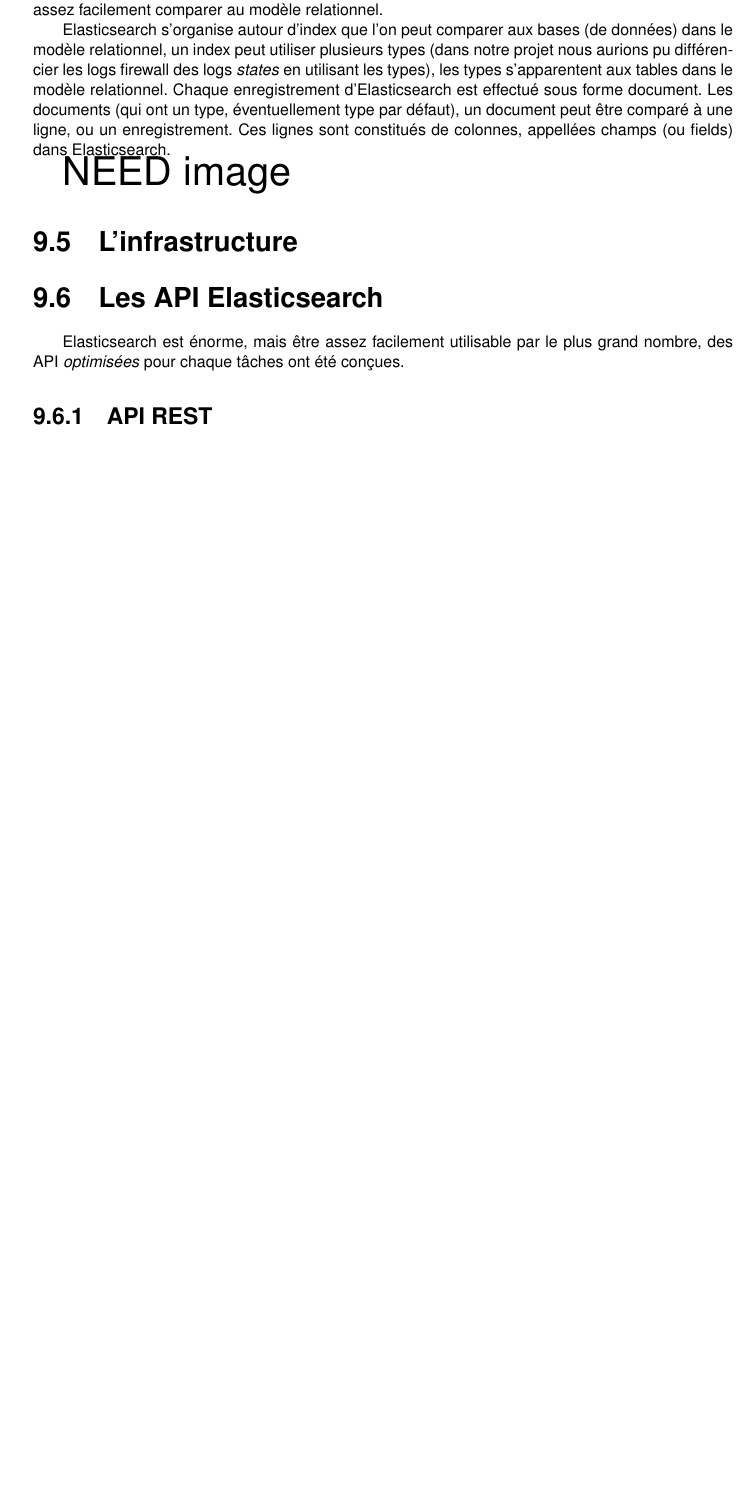
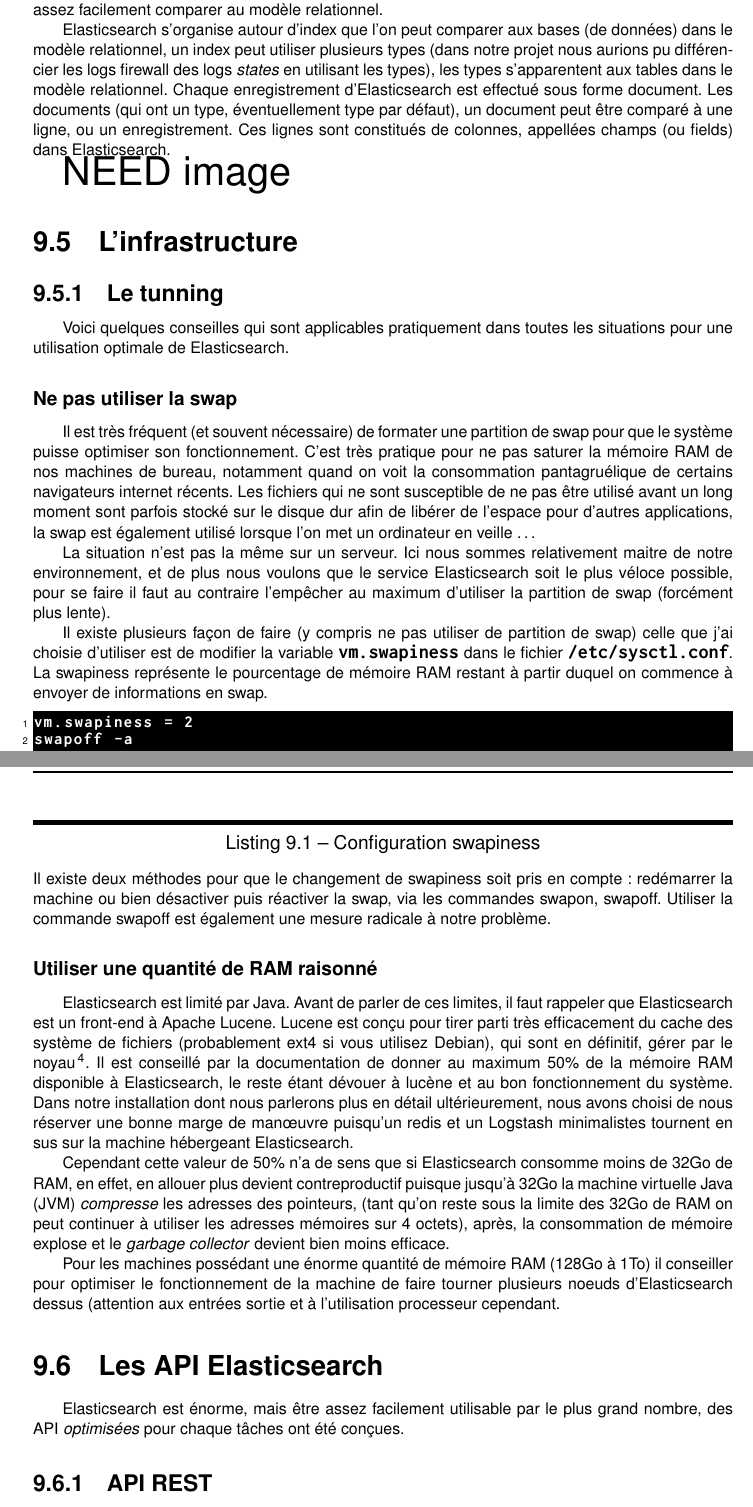
Before and after one commit to Neodiablow/rapport-ciril, a LaTeX document (rapport/rapport.tex, which reads rapport/elasticsearch.tex): part of page 33 of 44 before the commit and two parts of pages 33 and 34 of 45 after it, the two joined at a grey line, cut so that both start at the same text, the shorter picture padded with empty space. Compiled offline with pdfLaTeX.

Commit message:
limite memoire elasticsearch

```diff
--- a/rapport/elasticsearch.tex
+++ b/rapport/elasticsearch.tex
@@ -131,6 +131,65 @@
 
 \section{L'infrastructure}
 
+\subsection{Le tunning}
+Voici quelques conseilles qui sont applicables pratiquement dans toutes les situations
+pour une utilisation optimale de Elasticsearch.
+
+\subsubsection{Ne pas utiliser la swap}
+Il est très fréquent (et souvent nécessaire) de formater une partition de swap pour
+que le système puisse optimiser son fonctionnement. C'est très pratique pour ne pas
+saturer la mémoire RAM de nos machines de bureau, notamment quand on voit la consommation
+pantagruélique de certains navigateurs internet récents. Les fichiers qui ne sont
+susceptible de ne pas être utilisé avant un long moment sont parfois stocké sur le
+disque dur afin de libérer de l'espace pour d'autres applications, la swap est
+également utilisé lorsque l'on met un ordinateur en veille \ldots
+
+La situation n'est pas la même sur un serveur. Ici nous sommes relativement maitre
+de notre environnement, et de plus nous voulons que le service Elasticsearch soit
+le plus véloce possible, pour se faire il faut au contraire l'empêcher au maximum
+d'utiliser la partition de swap (forcément plus lente).
+
+Il existe plusieurs façon de faire (y compris ne pas utiliser de partition de swap)
+celle que j'ai choisie d'utiliser est de modifier la variable \ipath{vm.swapiness}
+dans le fichier \ipath{/etc/sysctl.conf}. La swapiness représente le pourcentage
+de mémoire RAM restant à partir duquel on commence à envoyer de informations en
+swap.
+
+\begin{lstlisting}[style=code,label={lst:configswapiness},caption={Configuration swapiness}]
+vm.swapiness = 2
+swapoff -a
+swapon -a
+\end{lstlisting}
+Il existe deux méthodes pour que le changement de swapiness soit pris en compte :
+redémarrer la machine ou bien désactiver puis réactiver la swap, via les commandes
+swapon, swapoff. Utiliser la commande swapoff est également une mesure radicale à
+notre problème.
+
+\subsubsection{Utiliser une quantité de RAM raisonné}
+Elasticsearch est limité par Java. Avant de parler de ces limites, il faut rappeler
+que Elasticsearch est un front-end à Apache Lucene. Lucene est conçu pour tirer
+parti très efficacement du cache des système de fichiers (probablement ext4 si
+vous utilisez Debian), qui sont en définitif, gérer par le
+noyau\footnote{https://www.elastic.co/guide/en/elasticsearch/guide/current/\_limiting\_memory\_usage.html}.
+Il est conseillé par la documentation de donner au maximum 50\% de la mémoire RAM
+disponible à Elasticsearch, le reste étant dévouer à lucène et au bon fonctionnement
+du système.
+Dans notre installation dont nous parlerons plus en détail ultérieurement, nous
+avons choisi de nous réserver une bonne marge de manœuvre puisqu'un redis et un Logstash
+minimalistes tournent en sus sur la machine hébergeant Elasticsearch.
+
+Cependant cette valeur de 50\% n'a de sens que si Elasticsearch consomme moins de
+32Go de RAM, en effet, en allouer plus devient contreproductif puisque jusqu'à 32Go
+la machine virtuelle Java (JVM) \textit{compresse} les adresses des pointeurs,
+(tant qu'on reste sous la limite des 32Go de RAM on peut continuer à utiliser les
+adresses mémoires sur 4 octets), après, la consommation de mémoire explose et le
+\textit{garbage collector} devient bien moins efficace.
+
+Pour les machines possédant une énorme quantité de mémoire RAM (128Go à 1To)
+il conseiller pour optimiser le fonctionnement de la machine de faire tourner plusieurs
+noeuds d'Elasticsearch dessus (attention aux entrées sortie et à l'utilisation processeur
+cependant.
+
 \section{Les API Elasticsearch}
 Elasticsearch est énorme, mais être assez facilement utilisable par le
 plus grand nombre, des \gls{API} \emph{optimisées} pour chaque tâches ont été conçues.
```
